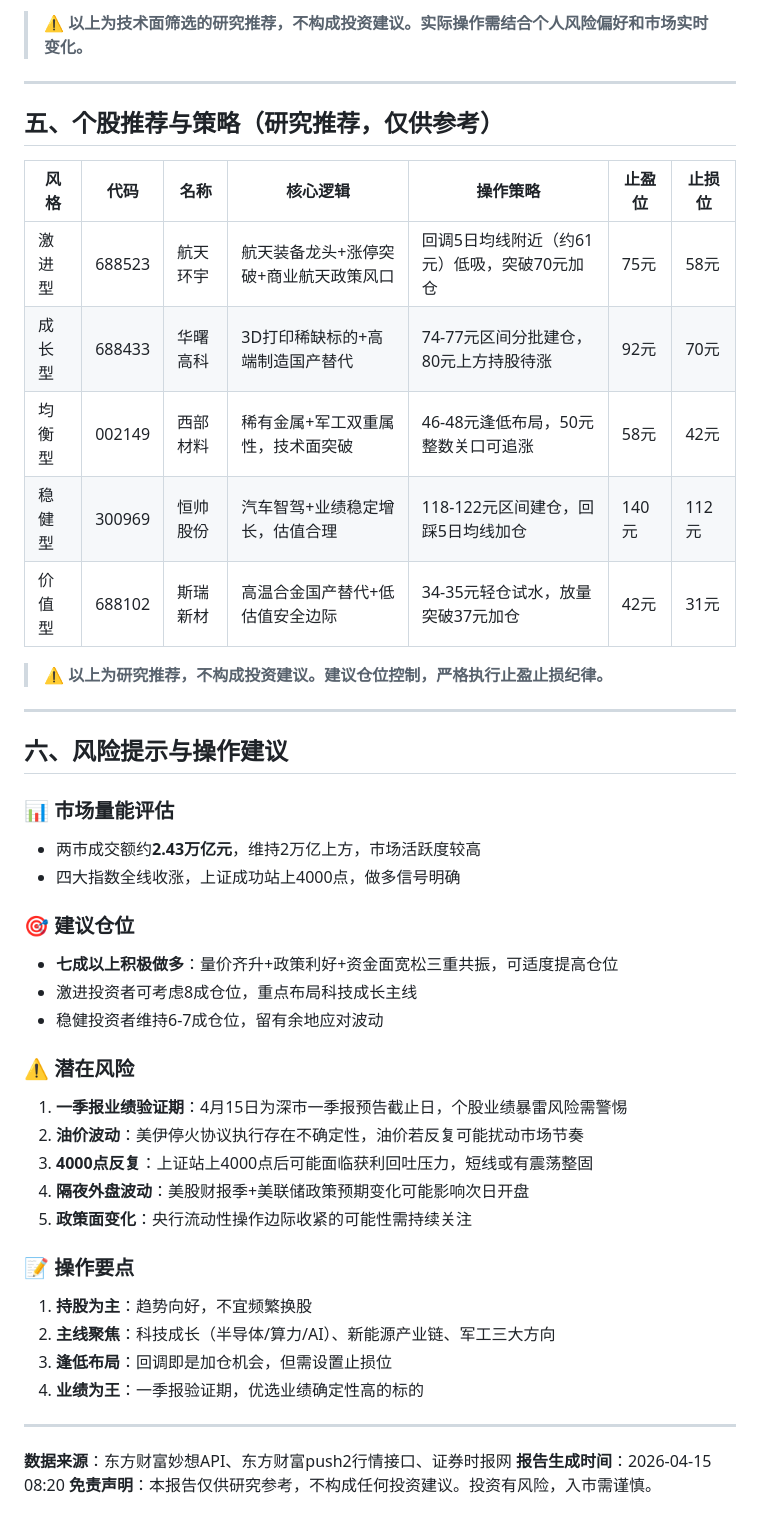
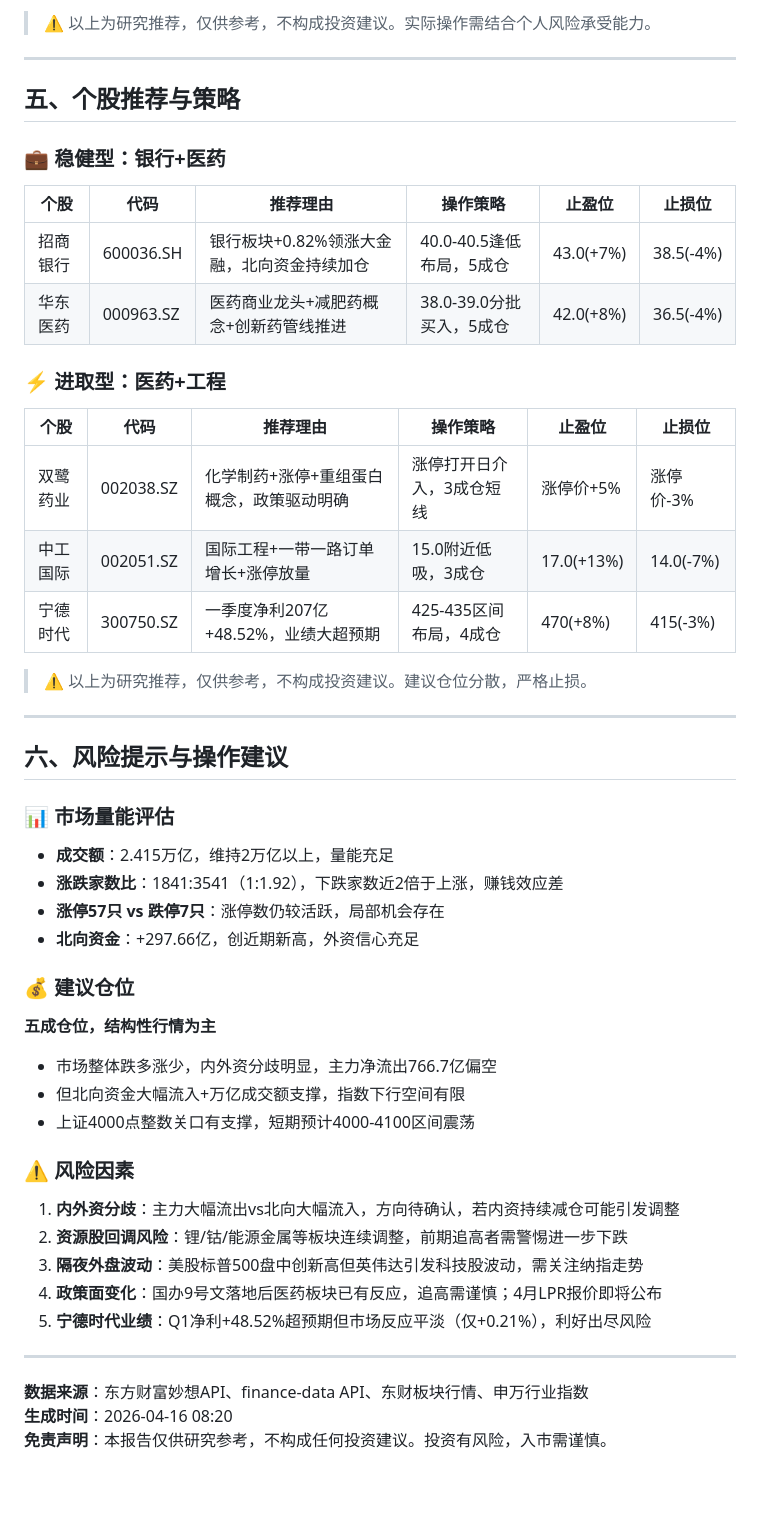
Before and after one commit to wangsyknigh/a-stock-daily-report, a Markdown page: reports/latest.md, the part around one of its changes. Drawn GitHub-style; blank space fills up the shorter version.

Commit message:
Update latest report (2026-04-16) (MD)

```diff
--- a/reports/latest.md
+++ b/reports/latest.md
@@ -82,48 +106,56 @@
 
-> ⚠️ **以上为技术面筛选的研究推荐，不构成投资建议。实际操作需结合个人风险偏好和市场实时变化。**
+> ⚠️ 以上为研究推荐，仅供参考，不构成投资建议。实际操作需结合个人风险承受能力。
 
 ---
 
-## 五、个股推荐与策略（研究推荐，仅供参考）
+## 五、个股推荐与策略
 
-| 风格 | 代码 | 名称 | 核心逻辑 | 操作策略 | 止盈位 | 止损位 |
-|------|------|------|---------|---------|--------|--------|
-| 激进型 | 688523 | 航天环宇 | 航天装备龙头+涨停突破+商业航天政策风口 | 回调5日均线附近（约61元）低吸，突破70元加仓 | 75元 | 58元 |
-| 成长型 | 688433 | 华曙高科 | 3D打印稀缺标的+高端制造国产替代 | 74-77元区间分批建仓，80元上方持股待涨 | 92元 | 70元 |
-| 均衡型 | 002149 | 西部材料 | 稀有金属+军工双重属性，技术面突破 | 46-48元逢低布局，50元整数关口可追涨 | 58元 | 42元 |
-| 稳健型 | 300969 | 恒帅股份 | 汽车智驾+业绩稳定增长，估值合理 | 118-122元区间建仓，回踩5日均线加仓 | 140元 | 112元 |
-| 价值型 | 688102 | 斯瑞新材 | 高温合金国产替代+低估值安全边际 | 34-35元轻仓试水，放量突破37元加仓 | 42元 | 31元 |
+### 💼 稳健型：银行+医药
 
-> ⚠️ **以上为研究推荐，不构成投资建议。建议仓位控制，严格执行止盈止损纪律。**
+| 个股 | 代码 | 推荐理由 | 操作策略 | 止盈位 | 止损位 |
+|------|------|---------|---------|--------|--------|
+| 招商银行 | 600036.SH | 银行板块+0.82%领涨大金融，北向资金持续加仓 | 40.0-40.5逢低布局，5成仓 | 43.0(+7%) | 38.5(-4%) |
+| 华东医药 | 000963.SZ | 医药商业龙头+减肥药概念+创新药管线推进 | 38.0-39.0分批买入，5成仓 | 42.0(+8%) | 36.5(-4%) |
+
+### ⚡ 进取型：医药+工程
+
+| 个股 | 代码 | 推荐理由 | 操作策略 | 止盈位 | 止损位 |
+|------|------|---------|---------|--------|--------|
+| 双鹭药业 | 002038.SZ | 化学制药+涨停+重组蛋白概念，政策驱动明确 | 涨停打开日介入，3成仓短线 | 涨停价+5% | 涨停价-3% |
+| 中工国际 | 002051.SZ | 国际工程+一带一路订单增长+涨停放量 | 15.0附近低吸，3成仓 | 17.0(+13%) | 14.0(-7%) |
+| 宁德时代 | 300750.SZ | 一季度净利207亿+48.52%，业绩大超预期 | 425-435区间布局，4成仓 | 470(+8%) | 415(-3%) |
+
+> ⚠️ 以上为研究推荐，仅供参考，不构成投资建议。建议仓位分散，严格止损。
 
 ---
 
 ## 六、风险提示与操作建议
 
 ### 📊 市场量能评估
-- 两市成交额约**2.43万亿元**，维持2万亿上方，市场活跃度较高
-- 四大指数全线收涨，上证成功站上4000点，做多信号明确
 
-### 🎯 建议仓位
-- **七成以上积极做多**：量价齐升+政策利好+资金面宽松三重共振，可适度提高仓位
-- 激进投资者可考虑8成仓位，重点布局科技成长主线
-- 稳健投资者维持6-7成仓位，留有余地应对波动
+- **成交额**：2.415万亿，维持2万亿以上，量能充足
+- **涨跌家数比**：1841:3541（1:1.92），下跌家数近2倍于上涨，赚钱效应差
+- **涨停57只 vs 跌停7只**：涨停数仍较活跃，局部机会存在
+- **北向资金**：+297.66亿，创近期新高，外资信心充足
 
-### ⚠️ 潜在风险
-1. **一季报业绩验证期**：4月15日为深市一季报预告截止日，个股业绩暴雷风险需警惕
-2. **油价波动**：美伊停火协议执行存在不确定性，油价若反复可能扰动市场节奏
-3. **4000点反复**：上证站上4000点后可能面临获利回吐压力，短线或有震荡整固
-4. **隔夜外盘波动**：美股财报季+美联储政策预期变化可能影响次日开盘
-5. **政策面变化**：央行流动性操作边际收紧的可能性需持续关注
+### 💰 建议仓位
 
-### 📝 操作要点
-1. **持股为主**：趋势向好，不宜频繁换股
-2. **主线聚焦**：科技成长（半导体/算力/AI）、新能源产业链、军工三大方向
-3. **逢低布局**：回调即是加仓机会，但需设置止损位
-4. **业绩为王**：一季报验证期，优选业绩确定性高的标的
+**五成仓位，结构性行情为主**
+
+- 市场整体跌多涨少，内外资分歧明显，主力净流出766.7亿偏空
+- 但北向资金大幅流入+万亿成交额支撑，指数下行空间有限
+- 上证4000点整数关口有支撑，短期预计4000-4100区间震荡
+
+### ⚠️ 风险因素
+
+1. **内外资分歧**：主力大幅流出vs北向大幅流入，方向待确认，若内资持续减仓可能引发调整
+2. **资源股回调风险**：锂/钴/能源金属等板块连续调整，前期追高者需警惕进一步下跌
+3. **隔夜外盘波动**：美股标普500盘中创新高但英伟达引发科技股波动，需关注纳指走势
+4. **政策面变化**：国办9号文落地后医药板块已有反应，追高需谨慎；4月LPR报价即将公布
+5. **宁德时代业绩**：Q1净利+48.52%超预期但市场反应平淡（仅+0.21%），利好出尽风险
 
 ---
 
-**数据来源**：东方财富妙想API、东方财富push2行情接口、证券时报网
-**报告生成时间**：2026-04-15 08:20
+**数据来源**：东方财富妙想API、finance-data API、东财板块行情、申万行业指数
+**生成时间**：2026-04-16 08:20
 **免责声明**：本报告仅供研究参考，不构成任何投资建议。投资有风险，入市需谨慎。
```
Also changed, not shown: other parts of reports/latest.md (+72 -48 lines).
